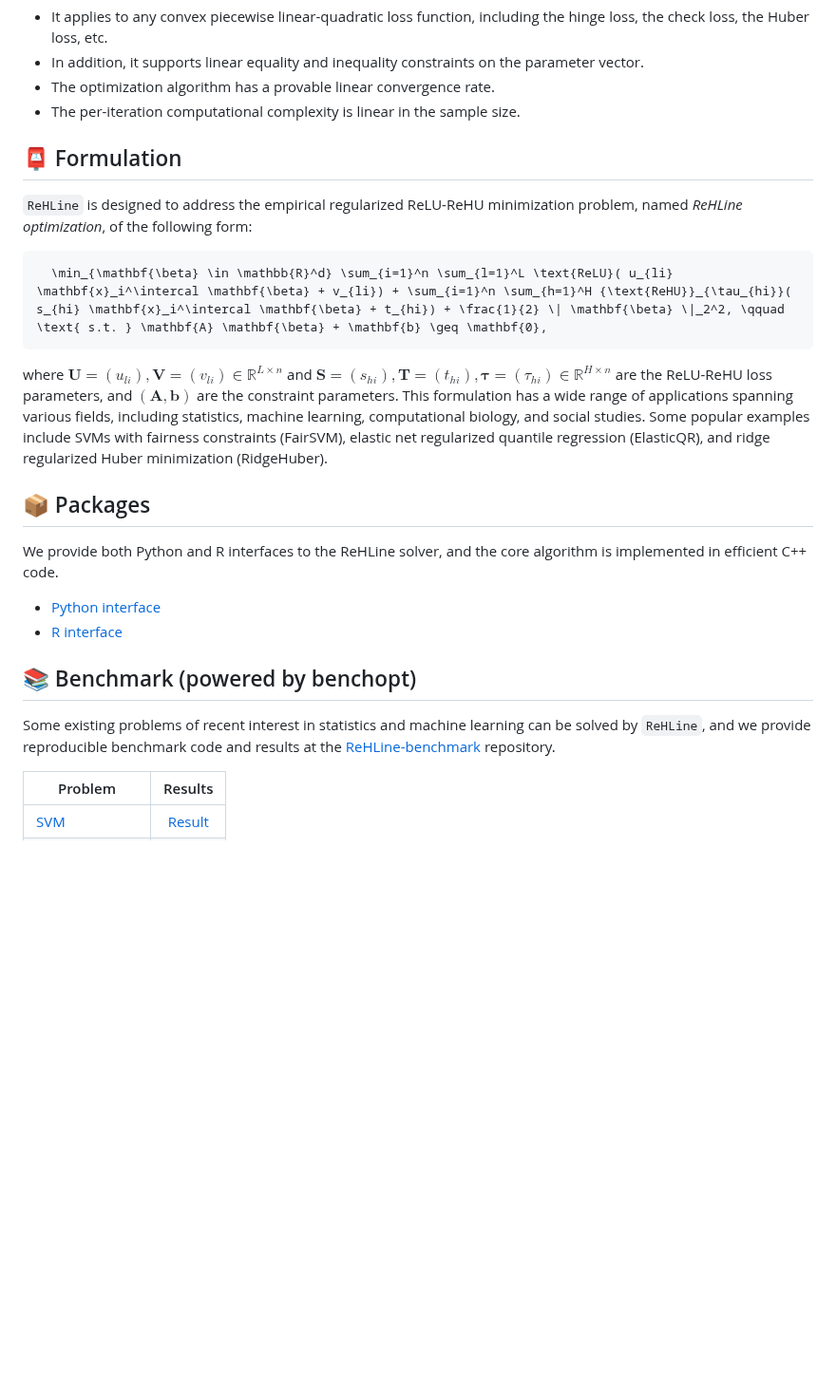
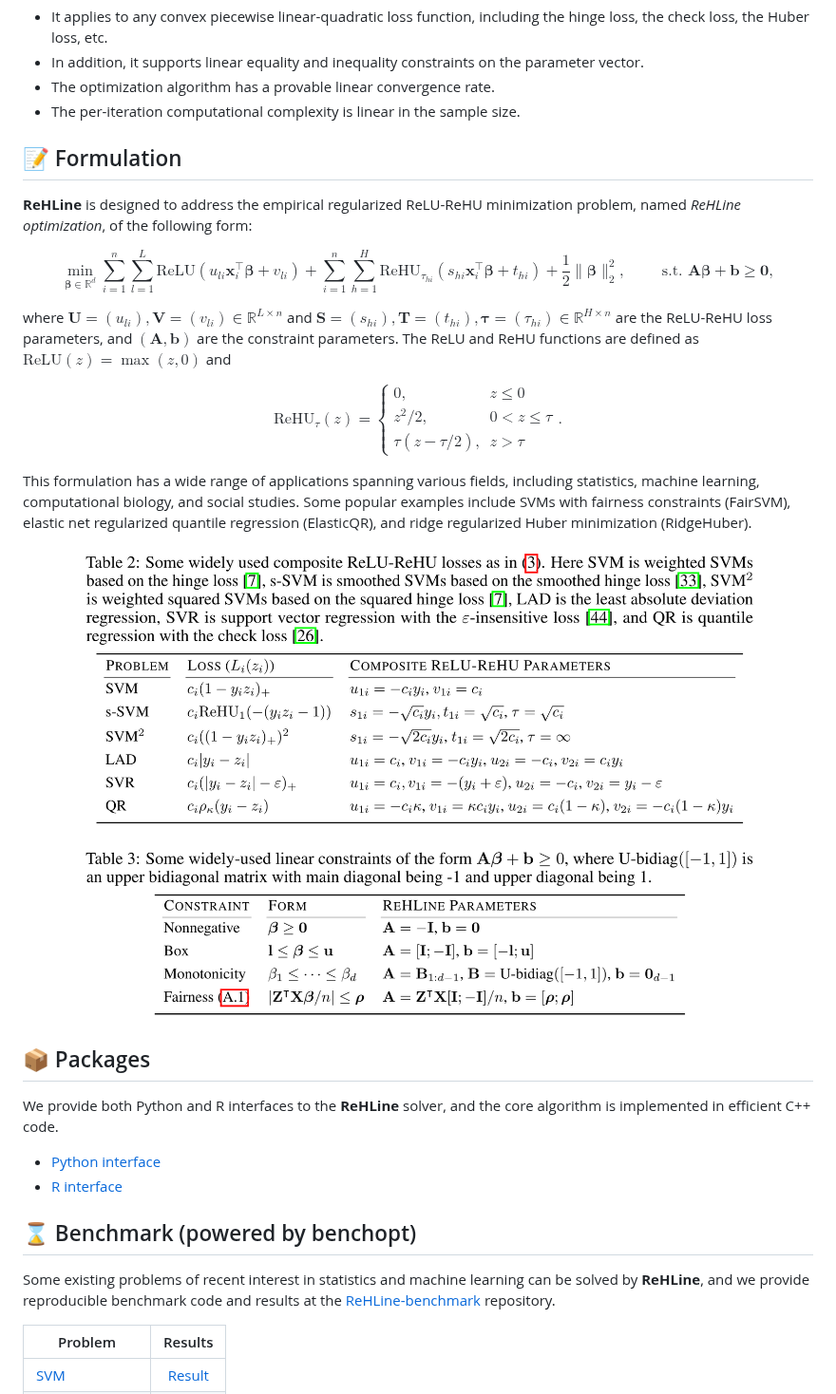
Before and after one commit to softmin/ReHLine, a Markdown page: README.md, the part around one of its changes. Shown at 95% size. Rendered like a GitHub page; pictures changed too: images/tab.png (added); blank space fills up the shorter version.

Commit message:
add images

````diff
--- a/README.md
+++ b/README.md
@@ -10,27 +10,43 @@ The **ReHLine** solver has four appealing
 - The optimization algorithm has a provable linear convergence rate.
 - The per-iteration computational complexity is linear in the sample size.
 
-## 📮 Formulation
+## 📝 Formulation
 
-`ReHLine` is designed to address the empirical regularized ReLU-ReHU minimization problem, named *ReHLine optimization*, of the following form:
-```math
-  \min_{\mathbf{\beta} \in \mathbb{R}^d} \sum_{i=1}^n \sum_{l=1}^L \text{ReLU}( u_{li} \mathbf{x}_i^\intercal \mathbf{\beta} + v_{li}) + \sum_{i=1}^n \sum_{h=1}^H {\text{ReHU}}_{\tau_{hi}}( s_{hi} \mathbf{x}_i^\intercal \mathbf{\beta} + t_{hi}) + \frac{1}{2} \| \mathbf{\beta} \|_2^2, \qquad \text{ s.t. } \mathbf{A} \mathbf{\beta} + \mathbf{b} \geq \mathbf{0},
-```
-where $\mathbf{U} = (u_{li}),\mathbf{V} = (v_{li}) \in \mathbb{R}^{L \times n}$ and $\mathbf{S} = (s_{hi}),\mathbf{T} = (t_{hi}),\mathbf{\tau} = (\tau_{hi}) \in \mathbb{R}^{H \times n}$ are the ReLU-ReHU loss parameters, and $(\mathbf{A},\mathbf{b})$ are the constraint parameters. This formulation has a wide range of applications spanning various fields, including statistics, machine learning, computational biology, and social studies. Some popular examples include SVMs with fairness constraints (FairSVM), elastic net regularized quantile regression (ElasticQR), and ridge regularized Huber minimization (RidgeHuber).
+**ReHLine** is designed to address the empirical regularized ReLU-ReHU minimization problem, named *ReHLine optimization*, of the following form:
+
+$$
+\min_{\mathbf{\beta} \in \mathbb{R}^d} \sum_{i=1}^n \sum_{l=1}^L \text{ReLU}( u_{li} \mathbf{x}_ i^\intercal \mathbf{\beta} + v_{li}) + \sum_{i=1}^n \sum_{h=1}^H {\text{ReHU}}_ {\tau_{hi}}( s_{hi} \mathbf{x}_ i^\intercal \mathbf{\beta} + t_{hi}) + \frac{1}{2} \| \mathbf{\beta} \|_2^2, \qquad \text{ s.t. } \mathbf{A} \mathbf{\beta} + \mathbf{b} \geq \mathbf{0},
+$$
+
+where $\mathbf{U} = (u_{li}),\mathbf{V} = (v_{li}) \in \mathbb{R}^{L \times n}$ and $\mathbf{S} = (s_{hi}),\mathbf{T} = (t_{hi}),\mathbf{\tau} = (\tau_{hi}) \in \mathbb{R}^{H \times n}$ are the ReLU-ReHU loss parameters, and $(\mathbf{A},\mathbf{b})$ are the constraint parameters.
+The ReLU and ReHU functions are defined as $\mathrm{ReLU}(z)=\max(z,0)$ and
+
+$$
+\mathrm{ReHU}_\tau(z) =
+  \begin{cases}
+  \ 0,                     & z \leq 0 \\
+  \ z^2/2,                 & 0 < z \leq \tau \\
+  \ \tau( z - \tau/2 ),   & z > \tau
+  \end{cases}.
+$$
+
+This formulation has a wide range of applications spanning various fields, including statistics, machine learning, computational biology, and social studies. Some popular examples include SVMs with fairness constraints (FairSVM), elastic net regularized quantile regression (ElasticQR), and ridge regularized Huber minimization (RidgeHuber).
+
+![](images/tab.png)
 
 ## 📦 Packages
 
 We provide both Python and R interfaces to the
-ReHLine solver, and the core algorithm is implemented
+**ReHLine** solver, and the core algorithm is implemented
 in efficient C++ code.
 
 - [Python interface](https://github.com/softmin/ReHLine-python)
 - [R interface](https://github.com/softmin/ReHLine-r)
 
-## 📚 Benchmark (powered by benchopt)
+## ⌛ Benchmark (powered by benchopt)
 
 Some existing problems of recent interest in statistics and machine
-learning can be solved by `ReHLine`, and we provide reproducible
+learning can be solved by **ReHLine**, and we provide reproducible
 benchmark code and results at the
 [ReHLine-benchmark](https://github.com/softmin/ReHLine-benchmark) repository.
 
````
Also changed, not shown: other parts of README.md (+2 -2 lines), images/logo.png (added).
